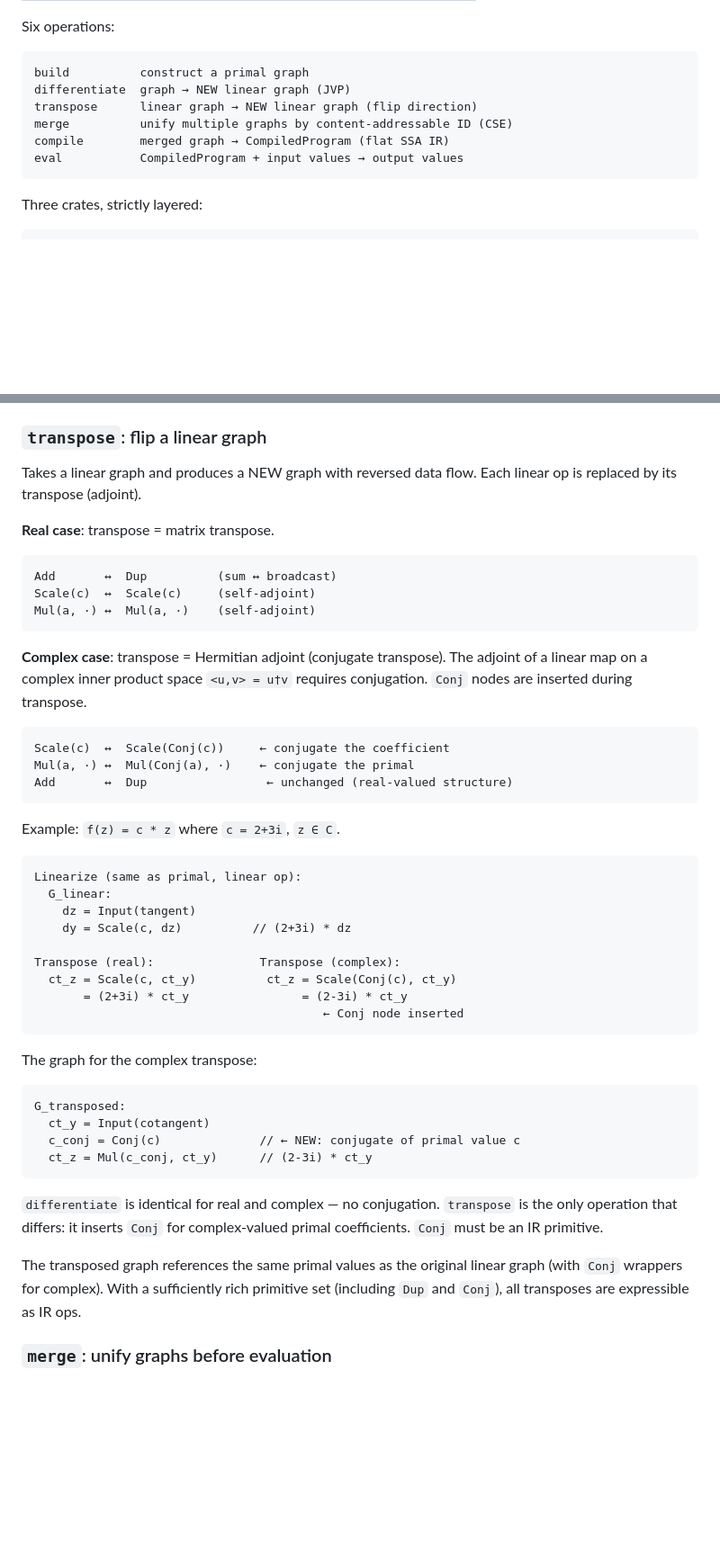
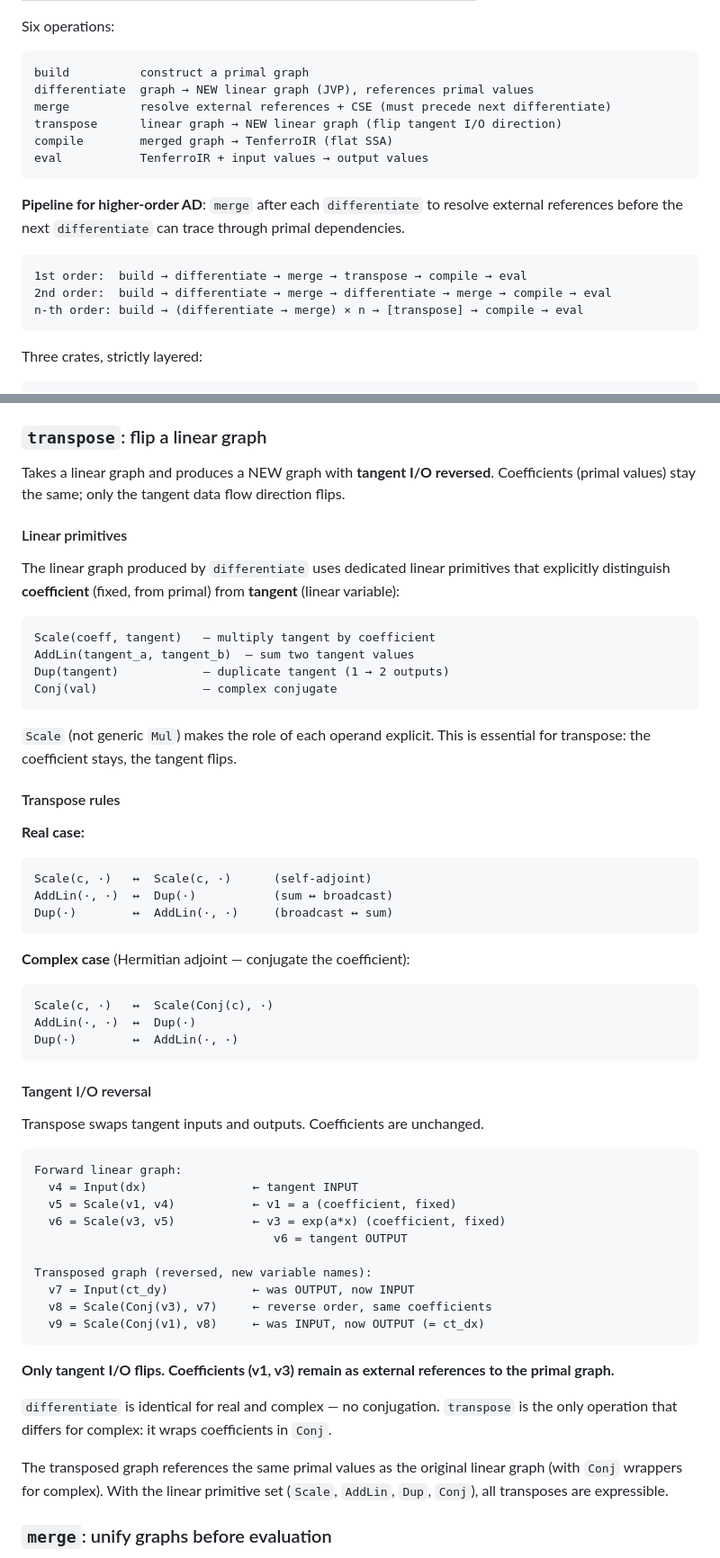
Before and after one commit to tensor4all/tensor4all-meta, a Markdown page: docs/design/v2-ad-architecture.md, 2 parts joined by grey strips. Shown at 90% size. GitHub-like rendering; blank space fills up the shorter version.

Commit message:
docs: fix higher-order AD pipeline + linear primitives + transpose naming
Major corrections from review:
- merge must precede each differentiate (resolve external refs first)
- Pipeline: build → (differentiate → merge) × n → [transpose] → compile
- Scale(coeff, tangent) replaces generic Mul in linear graphs
- Linear primitive set: Scale, AddLin, Dup, Conj
- Transpose only flips tangent I/O; coefficients stay
- Concrete example updated with merge steps and Scale ops

Co-Authored-By: Claude Opus 4.6 (1M context) <noreply@anthropic.com>

````diff
--- a/docs/design/v2-ad-architecture.md
+++ b/docs/design/v2-ad-architecture.md
@@ -36,11 +36,21 @@ Six operations:
 
 ```
 build          construct a primal graph
-differentiate  graph → NEW linear graph (JVP)
-transpose      linear graph → NEW linear graph (flip direction)
-merge          unify multiple graphs by content-addressable ID (CSE)
-compile        merged graph → CompiledProgram (flat SSA IR)
-eval           CompiledProgram + input values → output values
+differentiate  graph → NEW linear graph (JVP), references primal values
+merge          resolve external references + CSE (must precede next differentiate)
+transpose      linear graph → NEW linear graph (flip tangent I/O direction)
+compile        merged graph → TenferroIR (flat SSA)
+eval           TenferroIR + input values → output values
+```
+
+**Pipeline for higher-order AD**: `merge` after each `differentiate` to
+resolve external references before the next `differentiate` can trace
+through primal dependencies.
+
+```
+1st order:  build → differentiate → merge → transpose → compile → eval
+2nd order:  build → differentiate → merge → differentiate → merge → compile → eval
+n-th order: build → (differentiate → merge) × n → [transpose] → compile → eval
 ```
 
 Three crates, strictly layered:
@@ -159,58 +169,71 @@ not depending on `wrt`.
 
 ### `transpose`: flip a linear graph
 
-Takes a linear graph and produces a NEW graph with reversed data flow.
-Each linear op is replaced by its transpose (adjoint).
+Takes a linear graph and produces a NEW graph with **tangent I/O reversed**.
+Coefficients (primal values) stay the same; only the tangent data flow
+direction flips.
 
-**Real case**: transpose = matrix transpose.
+#### Linear primitives
+
+The linear graph produced by `differentiate` uses dedicated linear
+primitives that explicitly distinguish **coefficient** (fixed, from primal)
+from **tangent** (linear variable):
 
 ```
-Add       ↔  Dup          (sum ↔ broadcast)
-Scale(c)  ↔  Scale(c)     (self-adjoint)
-Mul(a, ·) ↔  Mul(a, ·)    (self-adjoint)
+Scale(coeff, tangent)   — multiply tangent by coefficient
+AddLin(tangent_a, tangent_b)  — sum two tangent values
+Dup(tangent)            — duplicate tangent (1 → 2 outputs)
+Conj(val)               — complex conjugate
 ```
 
-**Complex case**: transpose = Hermitian adjoint (conjugate transpose).
-The adjoint of a linear map on a complex inner product space `<u,v> = u†v`
-requires conjugation. `Conj` nodes are inserted during transpose.
+`Scale` (not generic `Mul`) makes the role of each operand explicit.
+This is essential for transpose: the coefficient stays, the tangent flips.
+
+#### Transpose rules
+
+**Real case:**
 
 ```
-Scale(c)  ↔  Scale(Conj(c))     ← conjugate the coefficient
-Mul(a, ·) ↔  Mul(Conj(a), ·)    ← conjugate the primal
-Add       ↔  Dup                 ← unchanged (real-valued structure)
+Scale(c, ·)   ↔  Scale(c, ·)      (self-adjoint)
+AddLin(·, ·)  ↔  Dup(·)           (sum ↔ broadcast)
+Dup(·)        ↔  AddLin(·, ·)     (broadcast ↔ sum)
 ```
 
-Example: `f(z) = c * z` where `c = 2+3i`, `z ∈ C`.
+**Complex case** (Hermitian adjoint — conjugate the coefficient):
 
 ```
-Linearize (same as primal, linear op):
-  G_linear:
-    dz = Input(tangent)
-    dy = Scale(c, dz)          // (2+3i) * dz
-
-Transpose (real):               Transpose (complex):
-  ct_z = Scale(c, ct_y)          ct_z = Scale(Conj(c), ct_y)
-       = (2+3i) * ct_y                = (2-3i) * ct_y
-                                         ← Conj node inserted
+Scale(c, ·)   ↔  Scale(Conj(c), ·)
+AddLin(·, ·)  ↔  Dup(·)
+Dup(·)        ↔  AddLin(·, ·)
 ```
 
-The graph for the complex transpose:
+#### Tangent I/O reversal
+
+Transpose swaps tangent inputs and outputs. Coefficients are unchanged.
 
 ```
-G_transposed:
-  ct_y = Input(cotangent)
-  c_conj = Conj(c)              // ← NEW: conjugate of primal value c
-  ct_z = Mul(c_conj, ct_y)      // (2-3i) * ct_y
+Forward linear graph:
+  v4 = Input(dx)               ← tangent INPUT
+  v5 = Scale(v1, v4)           ← v1 = a (coefficient, fixed)
+  v6 = Scale(v3, v5)           ← v3 = exp(a*x) (coefficient, fixed)
+                                  v6 = tangent OUTPUT
+
+Transposed graph (reversed, new variable names):
+  v7 = Input(ct_dy)            ← was OUTPUT, now INPUT
+  v8 = Scale(Conj(v3), v7)     ← reverse order, same coefficients
+  v9 = Scale(Conj(v1), v8)     ← was INPUT, now OUTPUT (= ct_dx)
 ```
 
+**Only tangent I/O flips. Coefficients (v1, v3) remain as external
+references to the primal graph.**
+
 `differentiate` is identical for real and complex — no conjugation.
-`transpose` is the only operation that differs: it inserts `Conj` for
-complex-valued primal coefficients. `Conj` must be an IR primitive.
+`transpose` is the only operation that differs for complex: it wraps
+coefficients in `Conj`.
 
 The transposed graph references the same primal values as the original
-linear graph (with `Conj` wrappers for complex). With a sufficiently rich
-primitive set (including `Dup` and `Conj`), all transposes are expressible
-as IR ops.
+linear graph (with `Conj` wrappers for complex). With the linear primitive
+set (`Scale`, `AddLin`, `Dup`, `Conj`), all transposes are expressible.
 
 ### `merge`: unify graphs before evaluation
 
````
Also changed, not shown: other parts of docs/design/v2-ad-architecture.md (+38 -17 lines).
